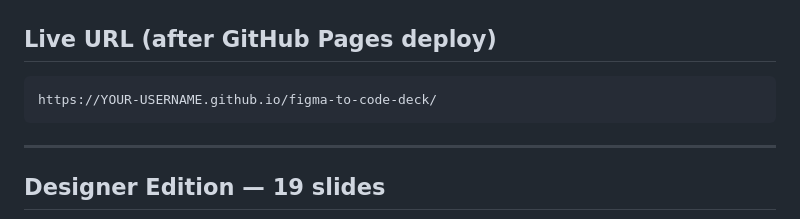
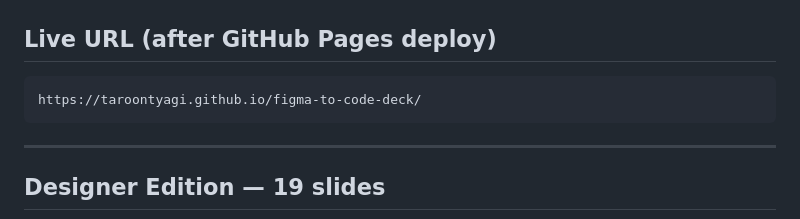
Before and after one commit to taroontyagi/ftc, a Markdown page: README.md, the part around the change. GitHub-like rendering.

````diff
--- a/README.md
+++ b/README.md
@@ -17,7 +17,7 @@ A field guide for designers and developers navigating the Figma → Claude → C
 ## Live URL (after GitHub Pages deploy)
 
 ```
-https://YOUR-USERNAME.github.io/figma-to-code-deck/
+https://taroontyagi.github.io/figma-to-code-deck/
 ```
 
 ---
````
